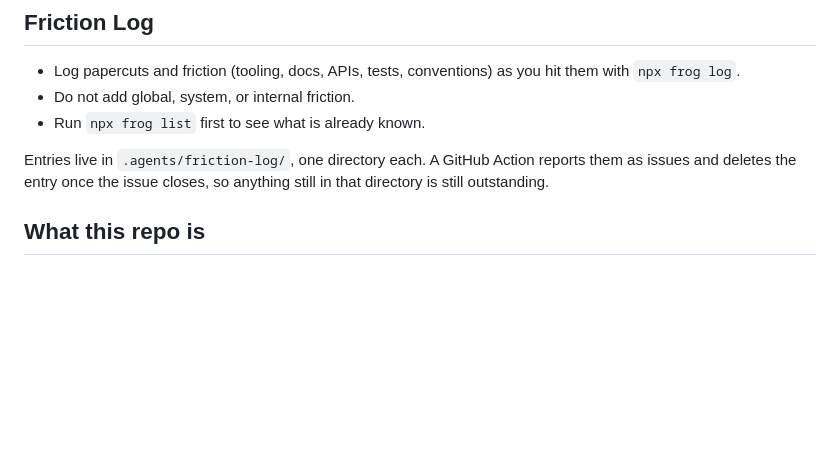
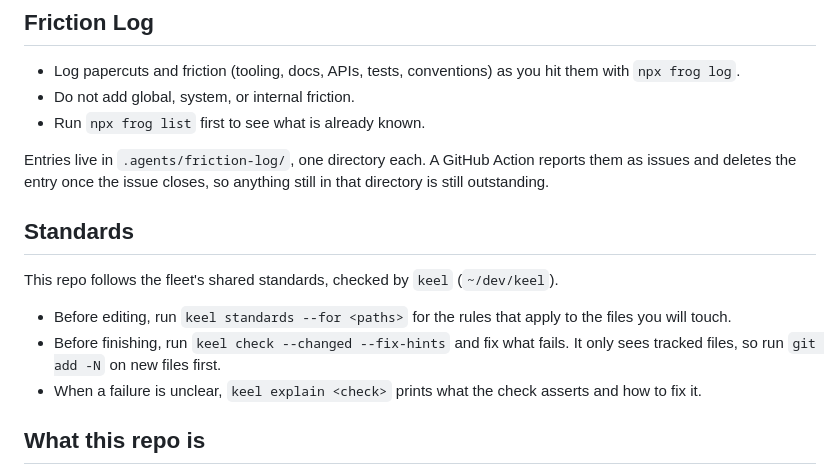
Before and after one commit to pedroapfilho/website, a Markdown page: AGENTS.md, the part around the change. Rendered like a GitHub page; blank space fills up the shorter version.

Commit message:
docs: tell agents to run the keel loop (#94)

```diff
--- a/AGENTS.md
+++ b/AGENTS.md
@@ -9,6 +9,14 @@ Guidance for AI coding agents working in `website`. `CLAUDE.md` is a symlink to
 - Run `npx frog list` first to see what is already known.
 
 Entries live in `.agents/friction-log/`, one directory each. A GitHub Action reports them as issues and deletes the entry once the issue closes, so anything still in that directory is still outstanding.
+
+## Standards
+
+This repo follows the fleet's shared standards, checked by `keel` (`~/dev/keel`).
+
+- Before editing, run `keel standards --for <paths>` for the rules that apply to the files you will touch.
+- Before finishing, run `keel check --changed --fix-hints` and fix what fails. It only sees tracked files, so run `git add -N` on new files first.
+- When a failure is unclear, `keel explain <check>` prints what the check asserts and how to fix it.
 
 ## What this repo is
 
```
